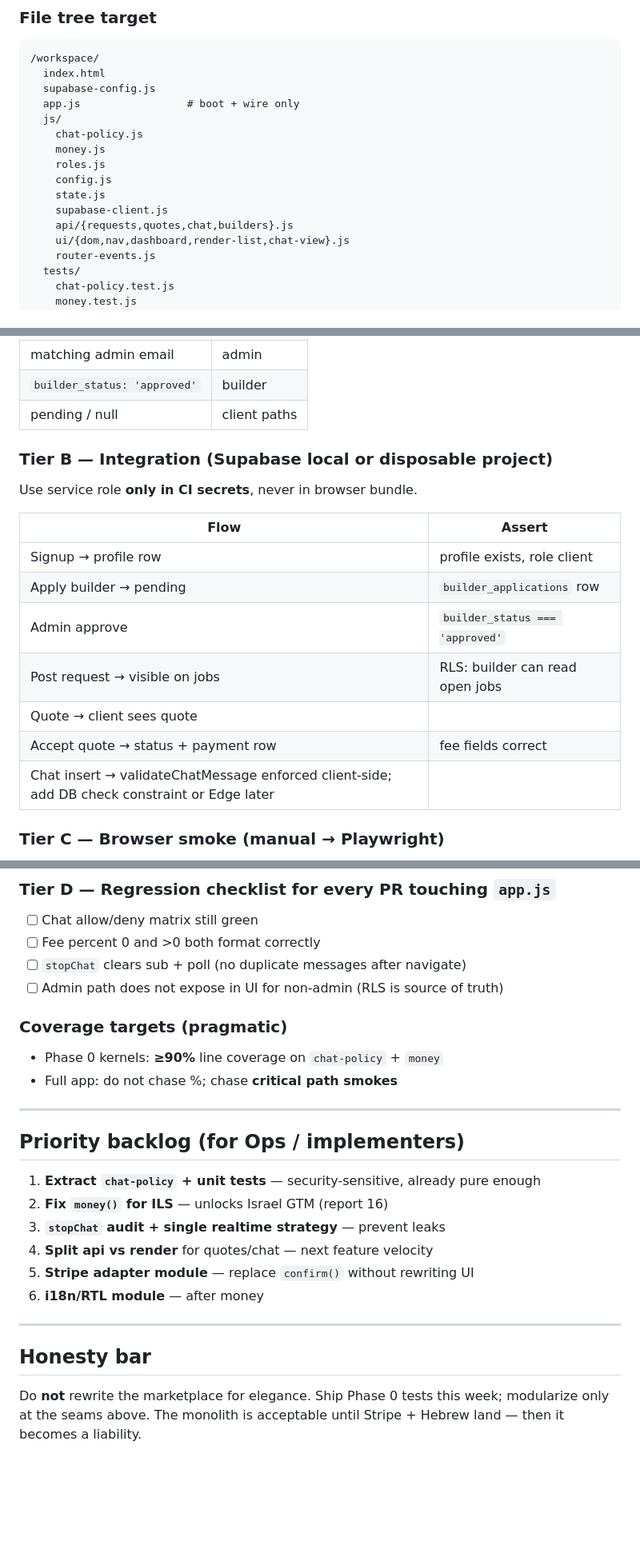
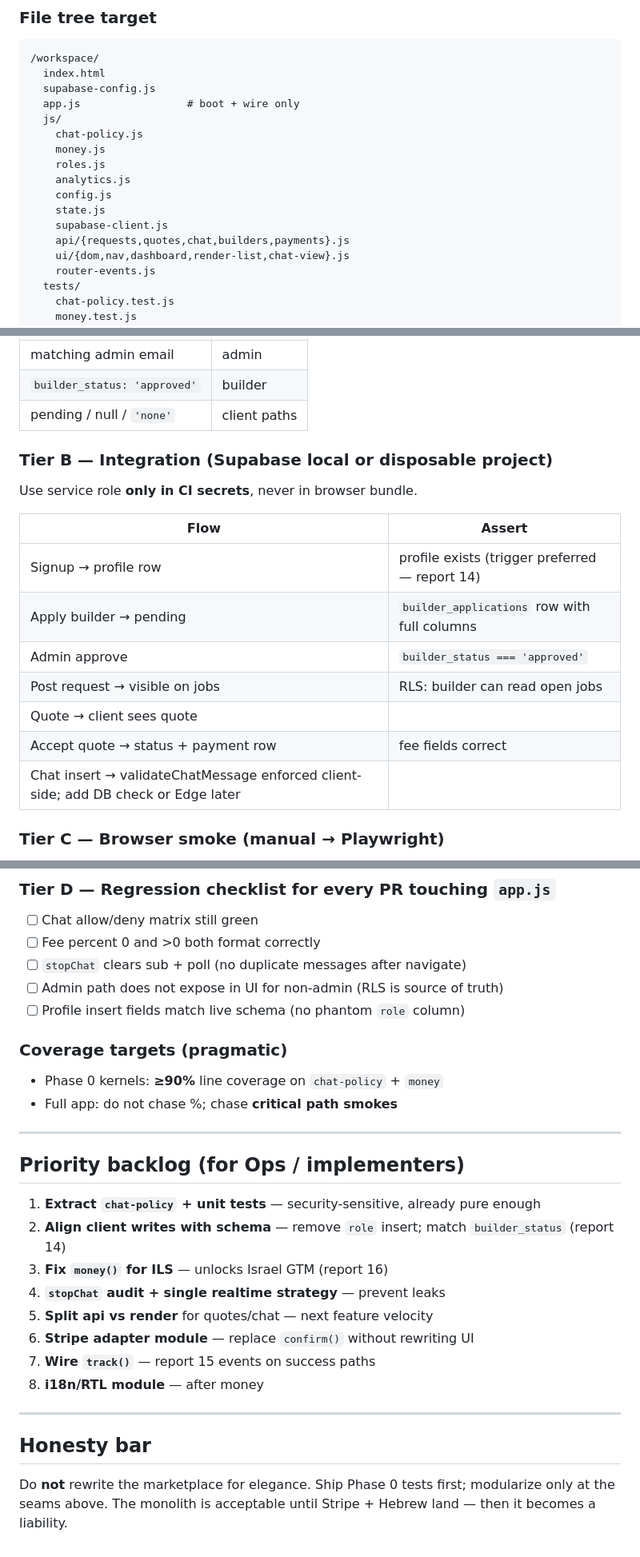
Before and after one commit to danielmenparan-lang/orvo, a Markdown page: squad-reports/19-code-quality.md, 3 parts joined by grey strips. Shown at 80% size. Drawn GitHub-style; blank space fills up the shorter version.

```diff
--- a/squad-reports/19-code-quality.md
+++ b/squad-reports/19-code-quality.md
@@ -121,10 +124,11 @@ Keep SQL table names in one place.
     chat-policy.js
     money.js
     roles.js
+    analytics.js
     config.js
     state.js
     supabase-client.js
-    api/{requests,quotes,chat,builders}.js
+    api/{requests,quotes,chat,builders,payments}.js
     ui/{dom,nav,dashboard,render-list,chat-view}.js
     router-events.js
   tests/
@@ -175,7 +179,7 @@ Keep SQL table names in one place.
 |------|--------|
 | matching admin email | admin |
 | `builder_status: 'approved'` | builder |
-| pending / null | client paths |
+| pending / null / `'none'` | client paths |
 
 ### Tier B — Integration (Supabase local or disposable project)
 
@@ -183,13 +187,13 @@ Use service role **only in CI secrets**, never in browser bundle.
 
 | Flow | Assert |
 |------|--------|
-| Signup → profile row | profile exists, role client |
-| Apply builder → pending | `builder_applications` row |
+| Signup → profile row | profile exists (trigger preferred — report 14) |
+| Apply builder → pending | `builder_applications` row with full columns |
 | Admin approve | `builder_status === 'approved'` |
 | Post request → visible on jobs | RLS: builder can read open jobs |
 | Quote → client sees quote | |
 | Accept quote → status + payment row | fee fields correct |
-| Chat insert → validateChatMessage enforced client-side; add DB check constraint or Edge later |
+| Chat insert → validateChatMessage enforced client-side; add DB check or Edge later |
 
 ### Tier C — Browser smoke (manual → Playwright)
 
@@ -207,6 +211,7 @@ Use service role **only in CI secrets**, never in browser bundle.
 - [ ] Fee percent 0 and >0 both format correctly
 - [ ] `stopChat` clears sub + poll (no duplicate messages after navigate)
 - [ ] Admin path does not expose in UI for non-admin (RLS is source of truth)
+- [ ] Profile insert fields match live schema (no phantom `role` column)
 
 ### Coverage targets (pragmatic)
 
@@ -218,14 +223,16 @@ Use service role **only in CI secrets**, never in browser bundle.
 ## Priority backlog (for Ops / implementers)
 
 1. **Extract `chat-policy` + unit tests** — security-sensitive, already pure enough
-2. **Fix `money()` for ILS** — unlocks Israel GTM (report 16)
-3. **`stopChat` audit + single realtime strategy** — prevent leaks
-4. **Split api vs render** for quotes/chat — next feature velocity
-5. **Stripe adapter module** — replace `confirm()` without rewriting UI
-6. **i18n/RTL module** — after money
+2. **Align client writes with schema** — remove `role` insert; match `builder_status` (report 14)
+3. **Fix `money()` for ILS** — unlocks Israel GTM (report 16)
+4. **`stopChat` audit + single realtime strategy** — prevent leaks
+5. **Split api vs render** for quotes/chat — next feature velocity
+6. **Stripe adapter module** — replace `confirm()` without rewriting UI
+7. **Wire `track()`** — report 15 events on success paths
+8. **i18n/RTL module** — after money
 
 ---
 
 ## Honesty bar
 
-Do **not** rewrite the marketplace for elegance. Ship Phase 0 tests this week; modularize only at the seams above. The monolith is acceptable until Stripe + Hebrew land — then it becomes a liability.
+Do **not** rewrite the marketplace for elegance. Ship Phase 0 tests first; modularize only at the seams above. The monolith is acceptable until Stripe + Hebrew land — then it becomes a liability.
```
Also changed, not shown: other parts of squad-reports/19-code-quality.md (+15 -12 lines), squad-reports/15-metrics.md (+191 -184 lines).
